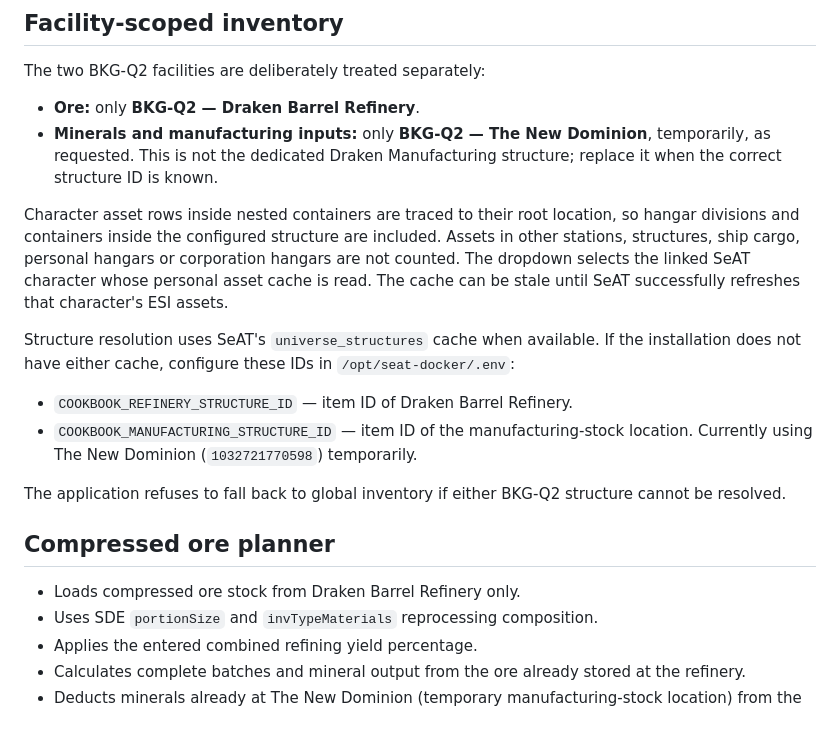
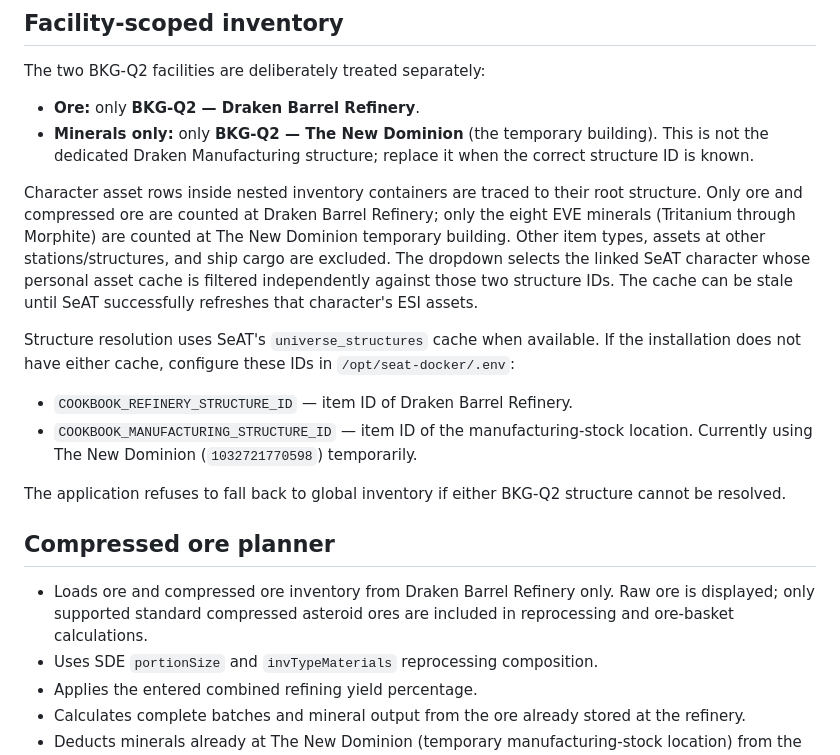
Before and after one commit to bfkerfien/rigauth, a Markdown page: cookbook/README.md, the part around the change. Drawn GitHub-style; blank space fills up the shorter version.

Commit message:
Document strict Cookbook facility inventory rules

```diff
--- a/cookbook/README.md
+++ b/cookbook/README.md
@@ -12,9 +12,9 @@ The Cookbook runs inside SeAT using the authenticated SeAT session, existing SeA
 ## Facility-scoped inventory
 The two BKG-Q2 facilities are deliberately treated separately:
 - **Ore:** only **BKG-Q2 — Draken Barrel Refinery**.
-- **Minerals and manufacturing inputs:** only **BKG-Q2 — The New Dominion**, temporarily, as requested. This is not the dedicated Draken Manufacturing structure; replace it when the correct structure ID is known.
+- **Minerals only:** only **BKG-Q2 — The New Dominion** (the temporary building). This is not the dedicated Draken Manufacturing structure; replace it when the correct structure ID is known.
 
-Character asset rows inside nested containers are traced to their root location, so hangar divisions and containers inside the configured structure are included. Assets in other stations, structures, ship cargo, personal hangars or corporation hangars are not counted. The dropdown selects the linked SeAT character whose personal asset cache is read. The cache can be stale until SeAT successfully refreshes that character's ESI assets.
+Character asset rows inside nested inventory containers are traced to their root structure. Only ore and compressed ore are counted at Draken Barrel Refinery; only the eight EVE minerals (Tritanium through Morphite) are counted at The New Dominion temporary building. Other item types, assets at other stations/structures, and ship cargo are excluded. The dropdown selects the linked SeAT character whose personal asset cache is filtered independently against those two structure IDs. The cache can be stale until SeAT successfully refreshes that character's ESI assets.
 
 Structure resolution uses SeAT's `universe_structures` cache when available. If the installation does not have either cache, configure these IDs in `/opt/seat-docker/.env`:
 - `COOKBOOK_REFINERY_STRUCTURE_ID` — item ID of Draken Barrel Refinery.
@@ -23,7 +23,7 @@ Structure resolution uses SeAT's `universe_structures` cache when available. If
 The application refuses to fall back to global inventory if either BKG-Q2 structure cannot be resolved.
 
 ## Compressed ore planner
-- Loads compressed ore stock from Draken Barrel Refinery only.
+- Loads ore and compressed ore inventory from Draken Barrel Refinery only. Raw ore is displayed; only supported standard compressed asteroid ores are included in reprocessing and ore-basket calculations.
 - Uses SDE `portionSize` and `invTypeMaterials` reprocessing composition.
 - Applies the entered combined refining yield percentage.
 - Calculates complete batches and mineral output from the ore already stored at the refinery.
```
